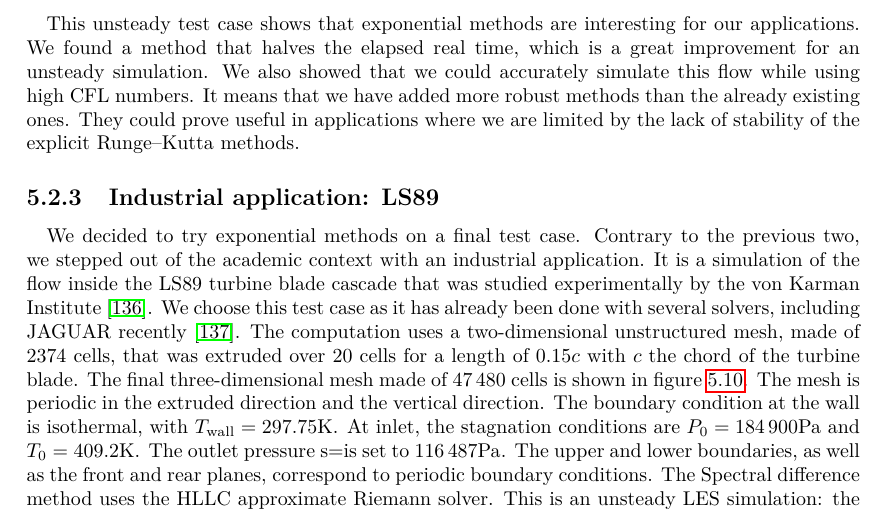
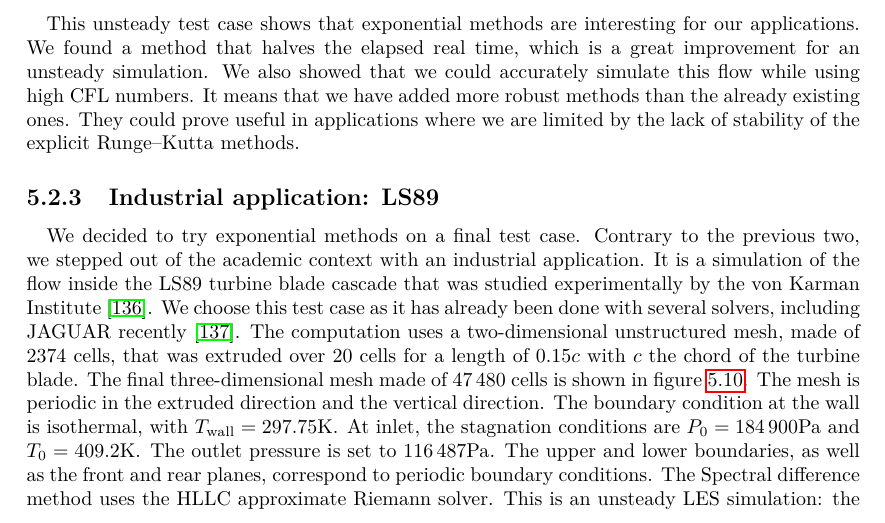
Before and after one commit to pierreXVI/thesis, a LaTeX thesis (main.tex, which reads 5.tex): part of page 98 of 119, cut so that both start at the same text. Compiled offline with pdfLaTeX.

Commit message:
fix typo

```diff
--- a/5.tex
+++ b/5.tex
@@ -536,7 +536,7 @@
       The mesh is periodic in the extruded direction and the vertical direction.
       The boundary condition at the wall is isothermal, with $T_\textrm{wall} = 297.75 \si{\kelvin}$.
       At inlet, the stagnation conditions are $P_0 = \num{184900}\si{\pascal}$ and $T_0 = 409.2\si{\kelvin}$.
-      The outlet pressure s=is set to $\num{116487}\si{\pascal}$.
+      The outlet pressure is set to $\num{116487}\si{\pascal}$.
       The upper and lower boundaries, as well as the front and rear planes, correspond to periodic boundary conditions.
       The Spectral difference method uses the HLLC approximate Riemann solver.
       This is an unsteady LES simulation: the interest lies in the time average values after a long simulation time.
```
